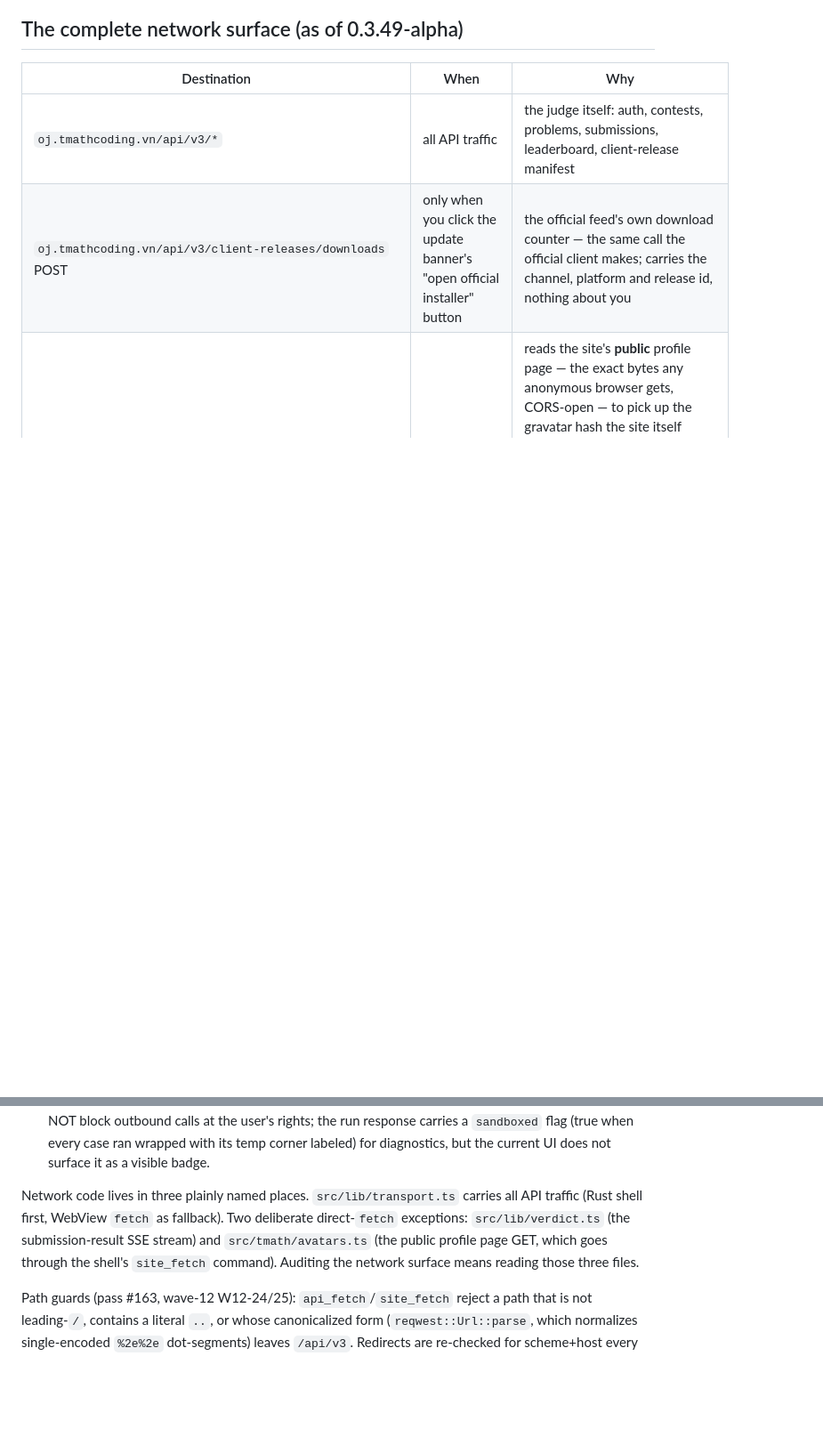
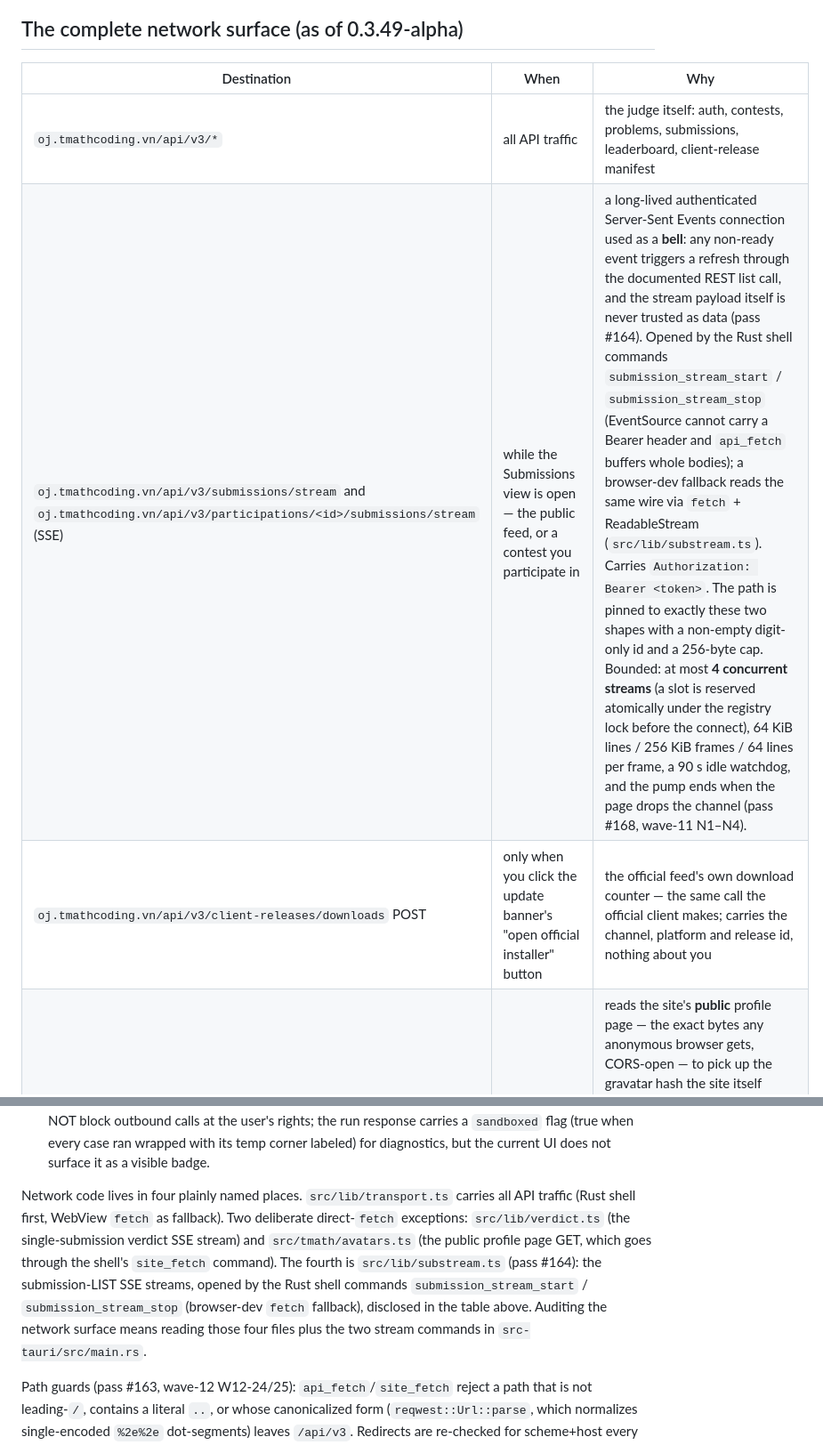
Before and after one commit to afalseskybroken/delcc, a Markdown page: docs/SECURITY.md, 2 parts joined by grey strips. Shown at 89% size. Rendered like a GitHub page; blank space fills up the shorter version.

```diff
--- a/docs/SECURITY.md
+++ b/docs/SECURITY.md
@@ -11,6 +11,7 @@ file it, and fix whichever is wrong.
 | Destination | When | Why |
 |---|---|---|
 | `oj.tmathcoding.vn/api/v3/*` | all API traffic | the judge itself: auth, contests, problems, submissions, leaderboard, client-release manifest |
+| `oj.tmathcoding.vn/api/v3/submissions/stream` and `oj.tmathcoding.vn/api/v3/participations/<id>/submissions/stream` (SSE) | while the Submissions view is open — the public feed, or a contest you participate in | a long-lived authenticated Server-Sent Events connection used as a **bell**: any non-ready event triggers a refresh through the documented REST list call, and the stream payload itself is never trusted as data (pass #164). Opened by the Rust shell commands `submission_stream_start` / `submission_stream_stop` (EventSource cannot carry a Bearer header and `api_fetch` buffers whole bodies); a browser-dev fallback reads the same wire via `fetch` + ReadableStream (`src/lib/substream.ts`). Carries `Authorization: Bearer <token>`. The path is pinned to exactly these two shapes with a non-empty digit-only id and a 256-byte cap. Bounded: at most **4 concurrent streams** (a slot is reserved atomically under the registry lock before the connect), 64 KiB lines / 256 KiB frames / 64 lines per frame, a 90 s idle watchdog, and the pump ends when the page drops the channel (pass #168, wave-11 N1–N4). |
 | `oj.tmathcoding.vn/api/v3/client-releases/downloads` POST | only when you click the update banner's "open official installer" button | the official feed's own download counter — the same call the official client makes; carries the channel, platform and release id, nothing about you |
 | `oj.tmathcoding.vn/<user profile pages>` | only when viewing another user's profile | reads the site's **public** profile page — the exact bytes any anonymous browser gets, CORS-open — to pick up the gravatar hash the site itself publishes there. Validated (the site's empty-string hash placeholder is rejected), cached locally (FIFO-capped); one *successful* GET per user, retried on the next view if it missed. Fetched by the Rust shell (`site_fetch`) — these pages carry no CORS header for the webview. See `src/tmath/avatars.ts` for the honesty notes. |
 | `api.github.com/repos/afalseskybroken/delcc/releases?per_page=1` | once per boot (pass #134, the footnote update dot) | a READ-ONLY check whether a newer delcc release exists — the dot in the sidebar footnote (green [Up to date] / red [Update available], click opens the releases page). The judge's client-releases feed cannot answer this (delcc adopts whatever client version that feed demands, by the shim above, so it is always "in sync" by construction). Carries no tokens or cookies; `Accept: application/vnd.github+json` + the delcc user agent; 10 s timeout; the same 8 MiB body cap as every other byte path; the URL is pinned to exactly one host:path inside the `update_check` command — webview content cannot aim it elsewhere; a failure leaves a neutral grey dot (no evidence, no claim) |
@@ -93,12 +94,15 @@ That is all. Concretely absent:
   flag (true when every case ran wrapped with its temp corner labeled) for
   diagnostics, but the current UI does not surface it as a visible badge.
 
-Network code lives in three plainly named places. `src/lib/transport.ts` carries
+Network code lives in four plainly named places. `src/lib/transport.ts` carries
 all API traffic (Rust shell first, WebView `fetch` as fallback). Two deliberate
-direct-`fetch` exceptions: `src/lib/verdict.ts` (the submission-result SSE stream)
-and `src/tmath/avatars.ts` (the public profile page GET, which goes through the
-shell's `site_fetch` command). Auditing the network surface means reading those
-three files.
+direct-`fetch` exceptions: `src/lib/verdict.ts` (the single-submission verdict SSE
+stream) and `src/tmath/avatars.ts` (the public profile page GET, which goes through
+the shell's `site_fetch` command). The fourth is `src/lib/substream.ts` (pass #164):
+the submission-LIST SSE streams, opened by the Rust shell commands
+`submission_stream_start` / `submission_stream_stop` (browser-dev `fetch` fallback),
+disclosed in the table above. Auditing the network surface means reading those four
+files plus the two stream commands in `src-tauri/src/main.rs`.
 
 Path guards (pass #163, wave-12 W12-24/25): `api_fetch`/`site_fetch` reject a path that
 is not leading-`/`, contains a literal `..`, or whose canonicalized form
```
Also changed, not shown: docs/SECURITY.vi.md (+8 -4 lines).
